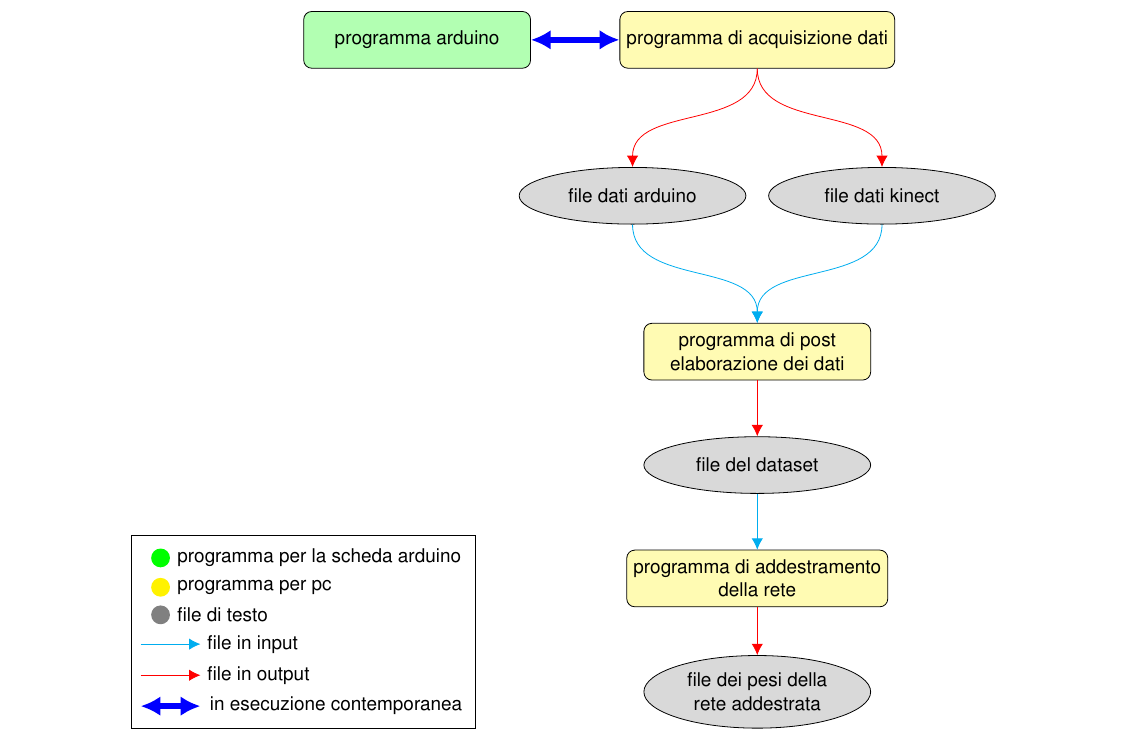
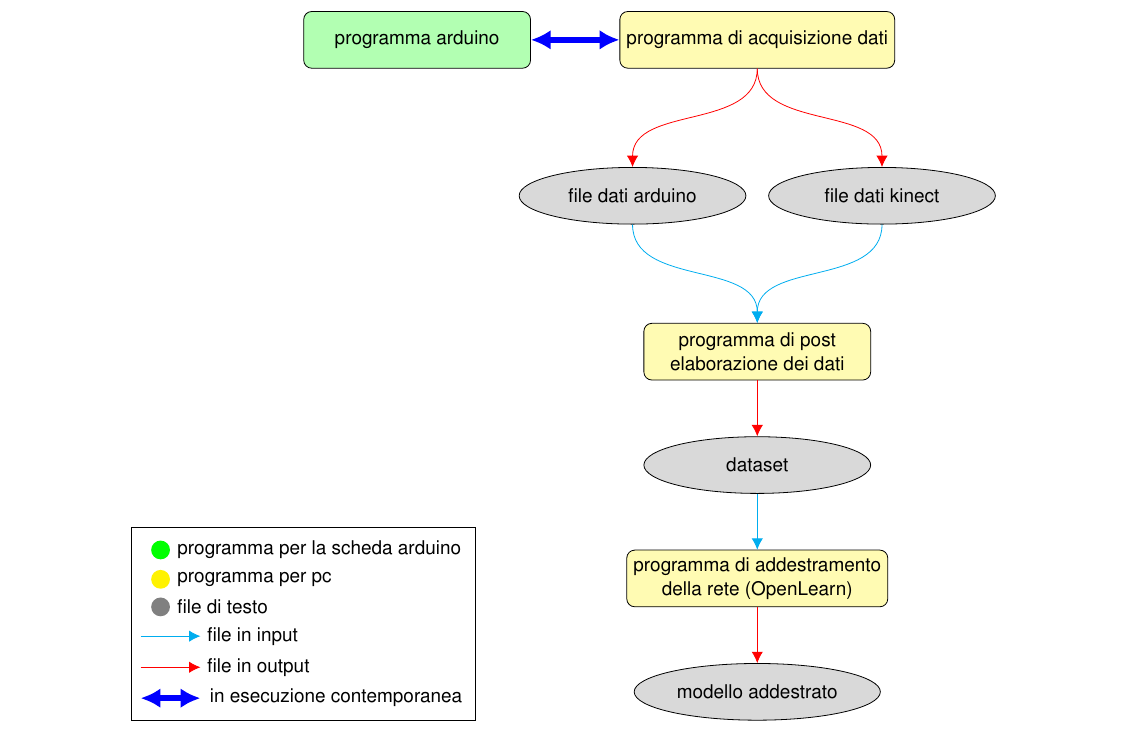
Before and after one commit to simone-viozzi/move-capture, a LaTeX document (3. programmi/1. Relazione logico-temporale tra i programmi/Relazione logico-temporale tra i programmi.tex): part of the page, cut so that both start at the same text. Compiled offline with pdfLaTeX.

Commit message:
modifica sezione 3.1

```diff
--- a/3. programmi/1. Relazione logico-temporale tra i programmi/Relazione logico-temporale tra i programmi.tex
+++ b/3. programmi/1. Relazione logico-temporale tra i programmi/Relazione logico-temporale tra i programmi.tex
@@ -90,11 +90,11 @@ per prima cosa abbiamo dovuto acquisire un dataset ed usarlo per addesrare la re
 	\node (prg_elab_data)	[rect, below of=prg_get_data, yshift=-3.5cm, fill=yellow!30]
 								{programma di post\\ elaborazione dei dati};
 	\node (file_dataset)	[round, below of=prg_elab_data, fill=gray!30]
-								{file del dataset};
+								{dataset};
 	\node (prg_addesr)		[rect, below of=file_dataset, fill=yellow!30]
-								{programma di addestramento\\ della rete};
+								{programma di addestramento\\ della rete (OpenLearn)};
 	\node (file_pesi_rete)	[round, below of=prg_addesr, fill=gray!30]
-								{file dei pesi della\\ rete addestrata};
+								{modello addestrato};
 % per le freccie si fa
 %	\daraw[tipo_freccia] (origine) "tipo connessione" "eventuale scritta" (destinazione)
 	\draw[blue, line width=1mm, arrows={[scale=1.75,blue]<->[scale=1.75,blue]}]
```
Also changed, not shown: 3. programmi/1. Relazione logico-temporale tra i programmi/Relazione logico-temporale tra i programmi.tex (8 more changed lines).
